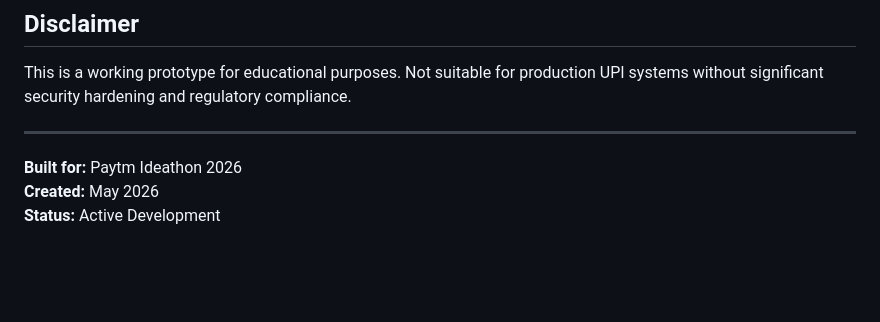
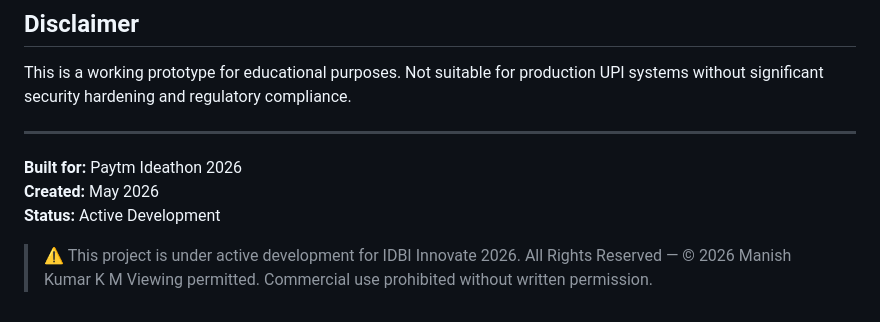
Before and after one commit to manishkumarkmmani-star/signpay-upi-auth, a Markdown page: README.md, the part around the change. Rendered like a GitHub page; blank space fills up the shorter version.

Commit message:
Update README with project status and permissions
Added project status and usage warnings to README.

```diff
--- a/README.md
+++ b/README.md
@@ -143,3 +143,7 @@ This is a working prototype for educational purposes. Not suitable for productio
 **Built for:** Paytm Ideathon 2026
 **Created:** May 2026
 **Status:** Active Development
+
+> ⚠️ This project is under active development for IDBI Innovate 2026.
+> All Rights Reserved — © 2026 Manish Kumar K M
+> Viewing permitted. Commercial use prohibited without written permission.
```
